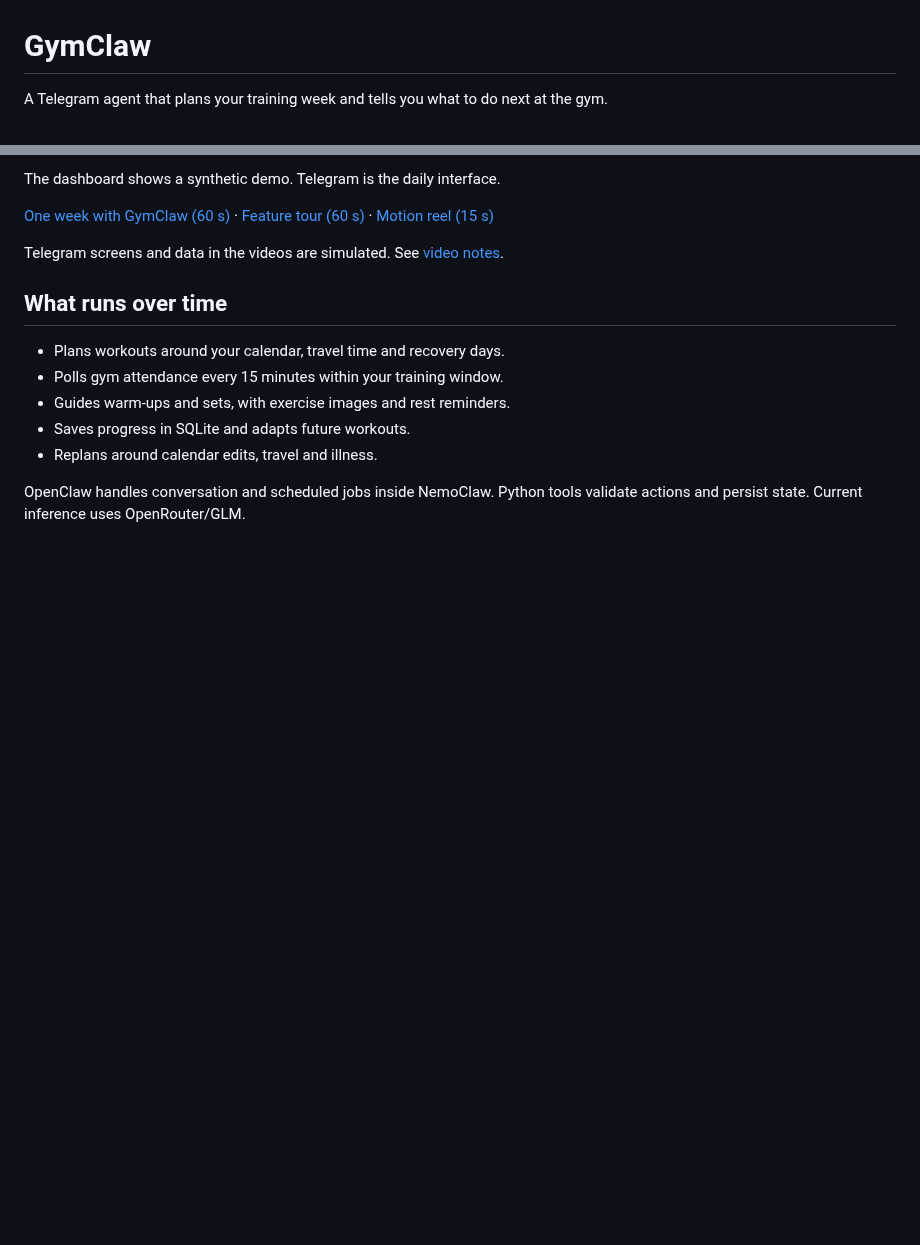
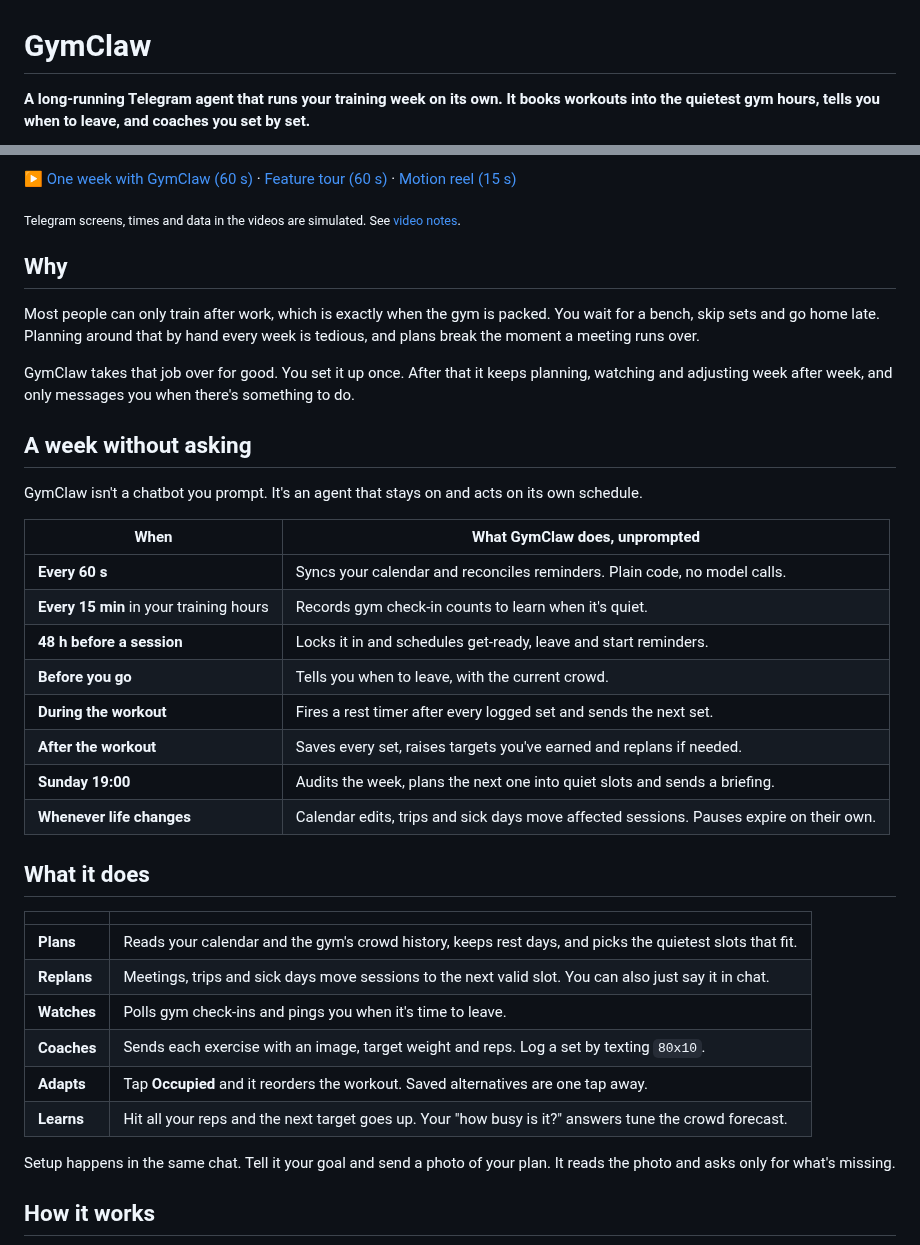
Before and after one commit to ignoxx/gymclaw, a Markdown page: README.md, 2 parts joined by grey strips. GitHub-like rendering; blank space fills up the shorter version.

```diff
--- a/README.md
+++ b/README.md
@@ -1,4 +1,4 @@
 # GymClaw
 
-A Telegram agent that plans your training week and tells you what to do next at the gym.
+**A long-running Telegram agent that runs your training week on its own. It books workouts into the quietest gym hours, tells you when to leave, and coaches you set by set.**
 
@@ -6,16 +6,41 @@ A Telegram agent that plans your training week and tells you what to do next at
 
-The dashboard shows a synthetic demo. Telegram is the daily interface.
+▶ [One week with GymClaw (60 s)](videos/gymclaw-story-60s.mp4) · [Feature tour (60 s)](videos/gymclaw-tour-60s.mp4) · [Motion reel (15 s)](videos/gymclaw-reel-15s.mp4)
 
-[One week with GymClaw (60 s)](videos/gymclaw-story-60s.mp4) · [Feature tour (60 s)](videos/gymclaw-tour-60s.mp4) · [Motion reel (15 s)](videos/gymclaw-reel-15s.mp4)
+<sub>Telegram screens, times and data in the videos are simulated. See [video notes](videos/README.md).</sub>
 
-Telegram screens and data in the videos are simulated. See [video notes](videos/README.md).
+## Why
 
-## What runs over time
+Most people can only train after work, which is exactly when the gym is packed. You wait for a bench, skip sets and go home late. Planning around that by hand every week is tedious, and plans break the moment a meeting runs over.
 
-- Plans workouts around your calendar, travel time and recovery days.
-- Polls gym attendance every 15 minutes within your training window.
-- Guides warm-ups and sets, with exercise images and rest reminders.
-- Saves progress in SQLite and adapts future workouts.
-- Replans around calendar edits, travel and illness.
+GymClaw takes that job over for good. You set it up once. After that it keeps planning, watching and adjusting week after week, and only messages you when there's something to do.
 
-OpenClaw handles conversation and scheduled jobs inside NemoClaw. Python tools validate actions and persist state. Current inference uses OpenRouter/GLM.
+## A week without asking
+
+GymClaw isn't a chatbot you prompt. It's an agent that stays on and acts on its own schedule.
+
+| When | What GymClaw does, unprompted |
+| --- | --- |
+| **Every 60 s** | Syncs your calendar and reconciles reminders. Plain code, no model calls. |
+| **Every 15 min** in your training hours | Records gym check-in counts to learn when it's quiet. |
+| **48 h before a session** | Locks it in and schedules get-ready, leave and start reminders. |
+| **Before you go** | Tells you when to leave, with the current crowd. |
+| **During the workout** | Fires a rest timer after every logged set and sends the next set. |
+| **After the workout** | Saves every set, raises targets you've earned and replans if needed. |
+| **Sunday 19:00** | Audits the week, plans the next one into quiet slots and sends a briefing. |
+| **Whenever life changes** | Calendar edits, trips and sick days move affected sessions. Pauses expire on their own. |
+
+## What it does
+
+| | |
+| --- | --- |
+| **Plans** | Reads your calendar and the gym's crowd history, keeps rest days, and picks the quietest slots that fit. |
+| **Replans** | Meetings, trips and sick days move sessions to the next valid slot. You can also just say it in chat. |
+| **Watches** | Polls gym check-ins and pings you when it's time to leave. |
+| **Coaches** | Sends each exercise with an image, target weight and reps. Log a set by texting `80x10`. |
+| **Adapts** | Tap **Occupied** and it reorders the workout. Saved alternatives are one tap away. |
+| **Learns** | Hit all your reps and the next target goes up. Your "how busy is it?" answers tune the crowd forecast. |
+
+Setup happens in the same chat. Tell it your goal and send a photo of your plan. It reads the photo and asks only for what's missing.
+
+## How it works
+
```
Also changed, not shown: other parts of README.md (+48 -13 lines), assets/story-poster.jpg (added).
